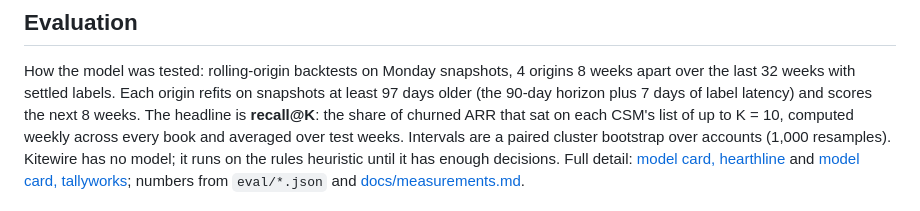
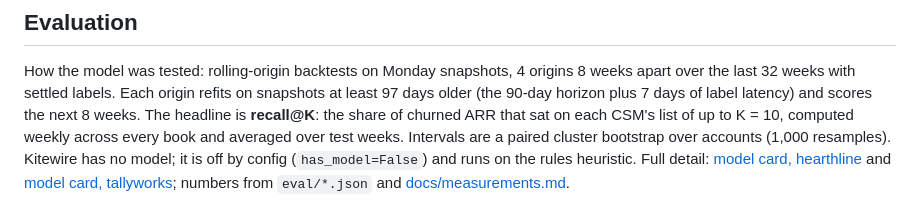
Before and after one commit to nakshatra-nahar/csm-radar, a Markdown page: README.md, the part around the change. GitHub-like rendering.

Commit message:
fix: kitewire model gate is has_model config

```diff
--- a/README.md
+++ b/README.md
@@ -223,8 +223,8 @@ apart over the last 32 weeks with settled labels. Each origin refits on snapshot
 97 days older (the 90-day horizon plus 7 days of label latency) and scores the next 8 weeks.
 The headline is **recall@K**: the share of churned ARR that sat on each CSM's list of up to
 K = 10, computed weekly across every book and averaged over test weeks. Intervals are a
-paired cluster bootstrap over accounts (1,000 resamples). Kitewire has no model; it runs on
-the rules heuristic until it has enough decisions. Full detail:
+paired cluster bootstrap over accounts (1,000 resamples). Kitewire has no model; it is off by
+config (`has_model=False`) and runs on the rules heuristic. Full detail:
 [model card, hearthline](docs/model-card-hearthline.md) and
 [model card, tallyworks](docs/model-card-tallyworks.md); numbers from `eval/*.json` and
 [docs/measurements.md](docs/measurements.md#evaluation).
```
Also changed, not shown: docs/decisions.md (+5 -3 lines).
